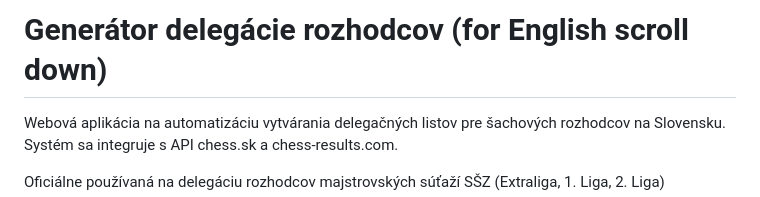
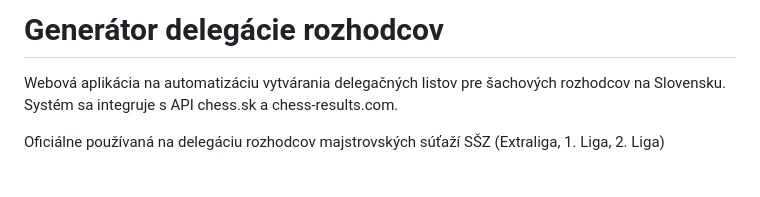
Before and after one commit to ValkoM28/ArbiterDelegation_chess.sk, a Markdown page: README.md, the part around the change. GitHub-like rendering; blank space fills up the shorter version.

```diff
--- a/README.md
+++ b/README.md
@@ -1,4 +1,4 @@
-# Generátor delegácie rozhodcov (for English scroll down)
+# Generátor delegácie rozhodcov
 
 Webová aplikácia na automatizáciu vytvárania delegačných listov pre šachových rozhodcov na Slovensku. Systém sa integruje s API chess.sk a chess-results.com.
 
```
